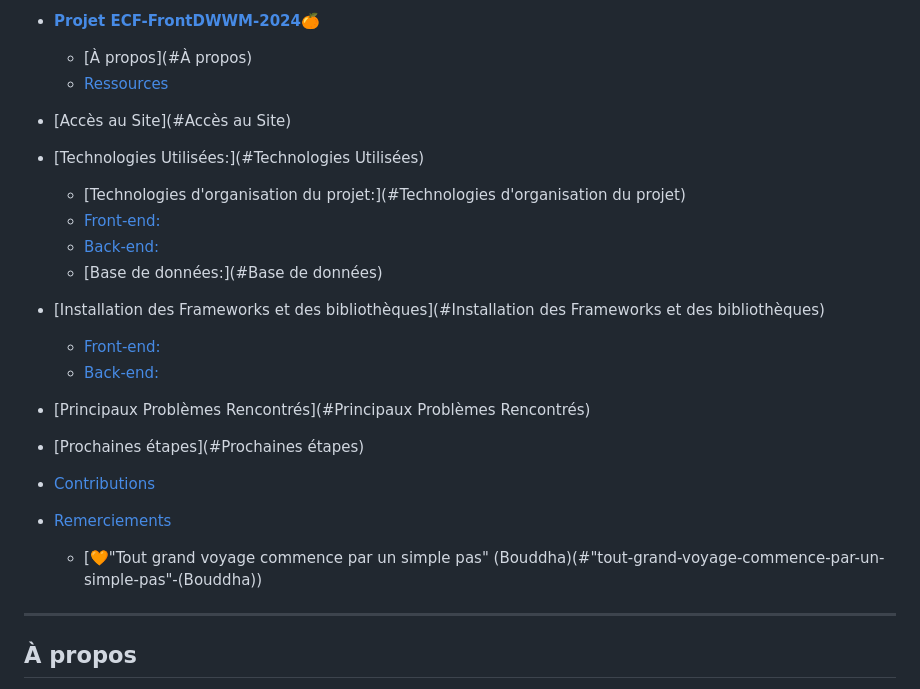
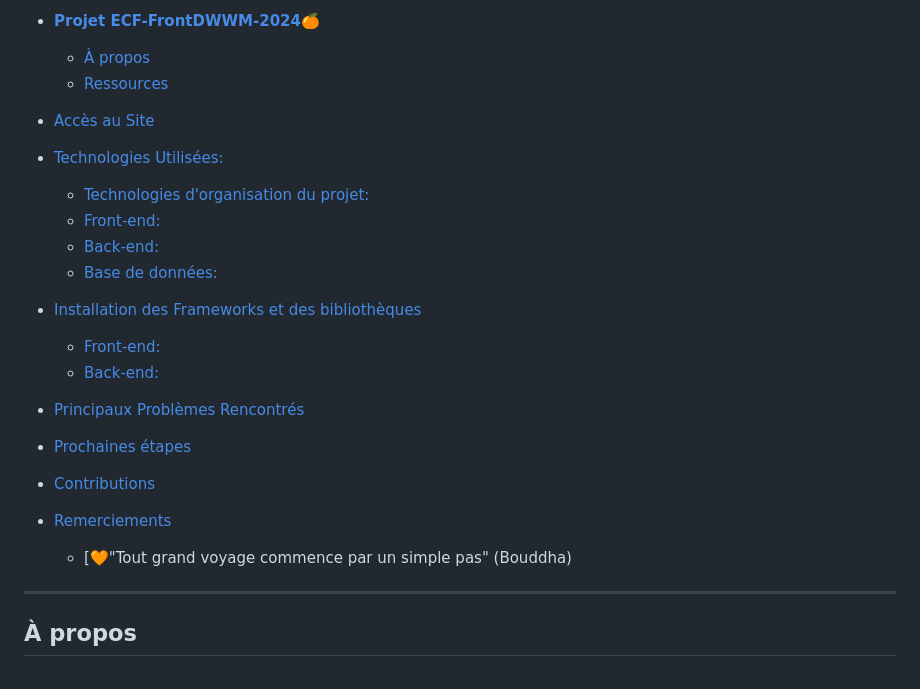
Before and after one commit to AlexNesvit/ECF-FrontDWWM-2024, a Markdown page: README.md, the part around the change. GitHub-like rendering.

```diff
--- a/README.md
+++ b/README.md
@@ -42,23 +42,23 @@
     - [8 Backend API](#8-backend-api)
     - [9 SQL](#9-sql)
 - [**Projet ECF-FrontDWWM-2024**🍊](#ecf-frontdwwm-2024)
-  - [À propos](#À propos)
+  - [À propos](#à-propos)
   - [Ressources](#ressources)
-- [Accès au Site](#Accès au Site)
-- [Technologies Utilisées:](#Technologies Utilisées)
-  - [Technologies d'organisation du projet:](#Technologies d'organisation du projet)
+- [Accès au Site](#accès-au-site)
+- [Technologies Utilisées:](#technologies-utilisées)
+  - [Technologies d'organisation du projet:](#technologies-d'organisation-du-projet)
   - [Front-end:](#front-end)
   - [Back-end:](#back-end)
-  - [Base de données:](#Base de données)
-- [Installation des Frameworks et des bibliothèques](#Installation des Frameworks et des bibliothèques)
+  - [Base de données:](#base-de-données)
+- [Installation des Frameworks et des bibliothèques](#installation-des-frameworks-et-des-bibliothèques)
   - [Front-end:](#front-end)
   - [Back-end:](#back-end)
 
-- [Principaux Problèmes Rencontrés](#Principaux Problèmes Rencontrés)
-- [Prochaines étapes](#Prochaines étapes)
+- [Principaux Problèmes Rencontrés](#principaux-problèmes-rencontrés)
+- [Prochaines étapes](#prochaines-étapes)
 - [Contributions](#contributions)
 - [Remerciements](#remerciements)
-  - [🧡"Tout grand voyage commence par un simple pas" (Bouddha)(#"tout-grand-voyage-commence-par-un-simple-pas"-(Bouddha))
+  - [🧡"Tout grand voyage commence par un simple pas" (Bouddha)
 
 ---
 
```
